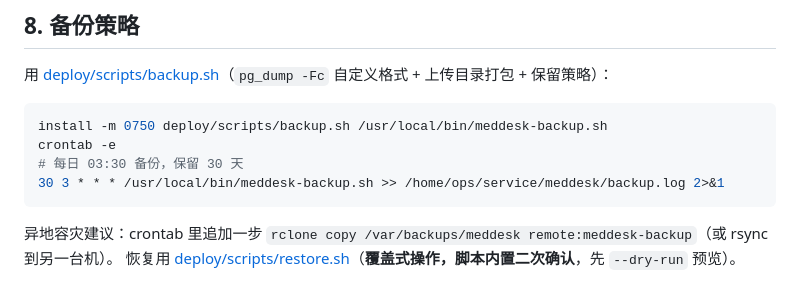
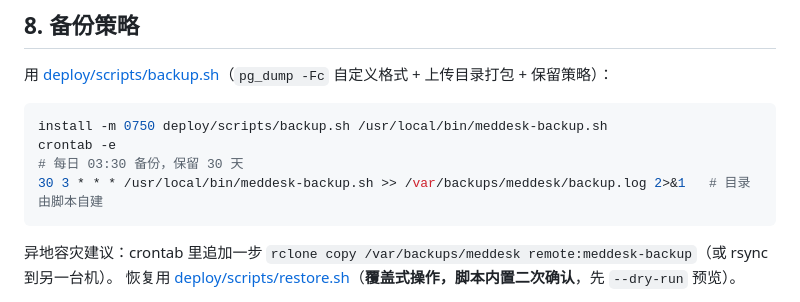
Before and after one commit to qiubite666/meddesk, a Markdown page: docs/DEPLOYMENT.md, the part around the change. GitHub-like rendering.

Commit message:
docs(deploy): 备份日志归入 /var/backups/meddesk/（脚本自建目录），最终目录结构定稿

````diff
--- a/docs/DEPLOYMENT.md
+++ b/docs/DEPLOYMENT.md
@@ -302,7 +302,7 @@ curl -fsS https://med.example.com/api/v1/auth/register \
 install -m 0750 deploy/scripts/backup.sh /usr/local/bin/meddesk-backup.sh
 crontab -e
 # 每日 03:30 备份，保留 30 天
-30 3 * * * /usr/local/bin/meddesk-backup.sh >> /home/ops/service/meddesk/backup.log 2>&1
+30 3 * * * /usr/local/bin/meddesk-backup.sh >> /var/backups/meddesk/backup.log 2>&1   # 目录由脚本自建
 ```
 
 异地容灾建议：crontab 里追加一步 `rclone copy /var/backups/meddesk remote:meddesk-backup`（或 rsync 到另一台机）。
````
